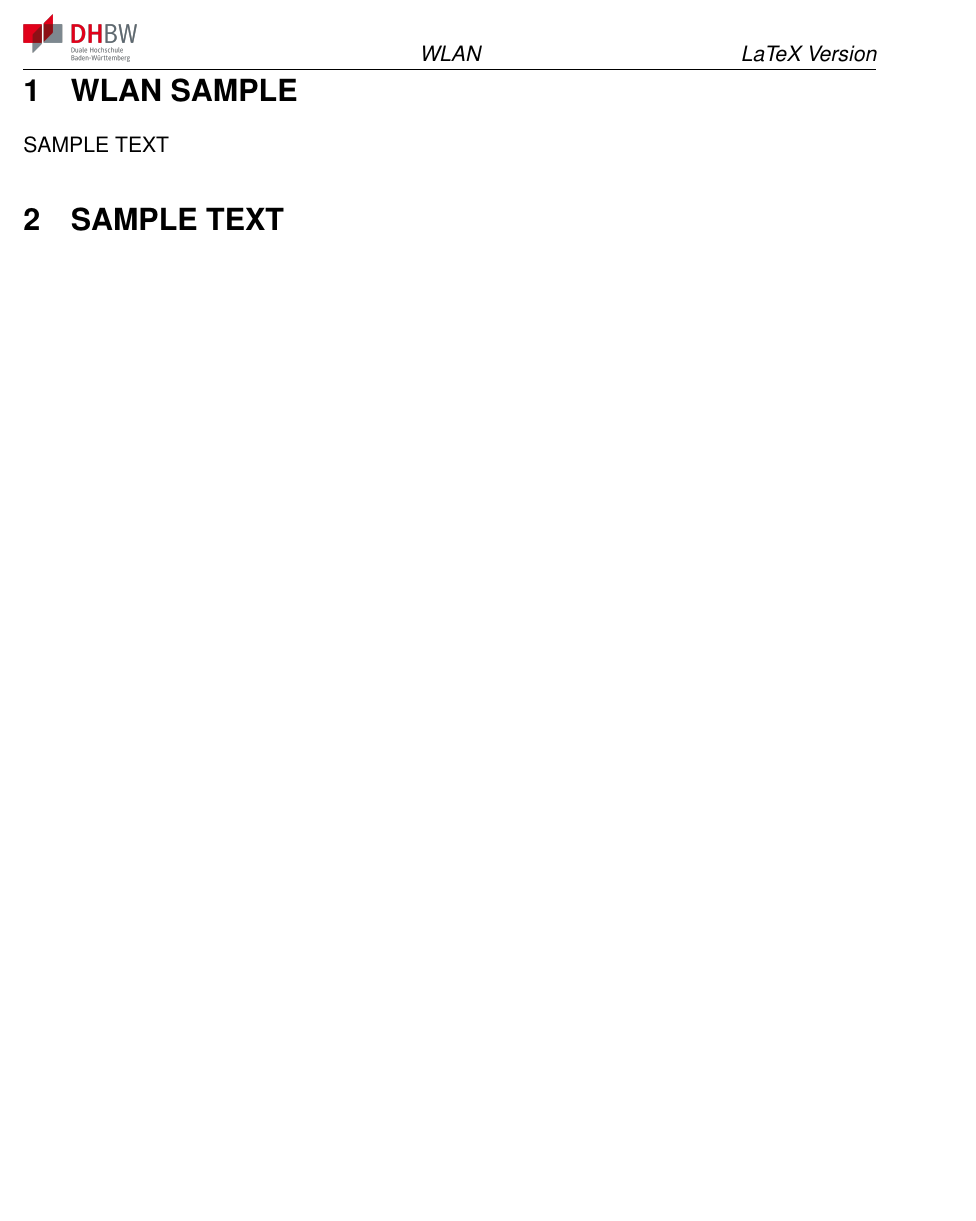
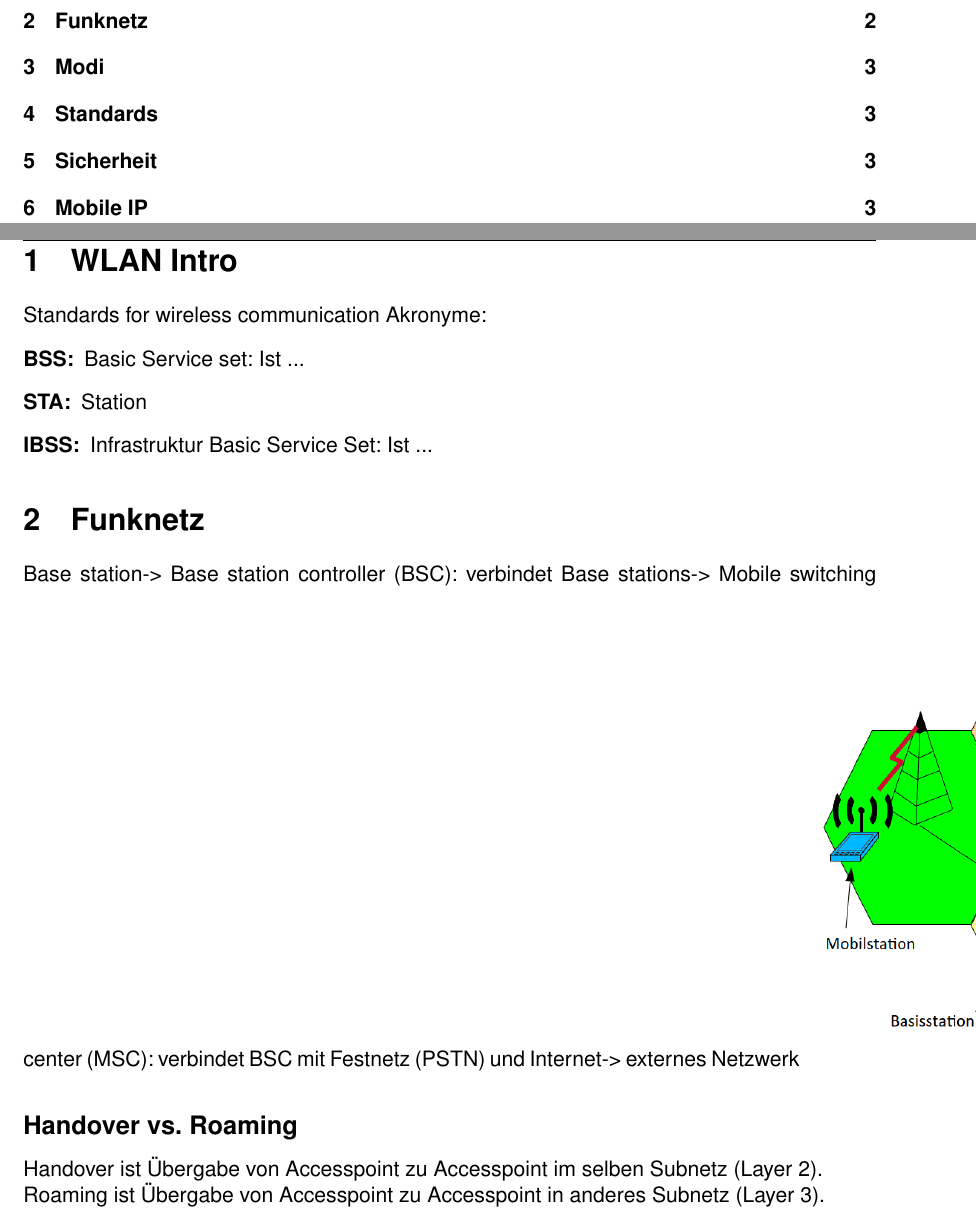
Before and after one commit to RauschRobin/WF-Wireless-LANs, a LaTeX document (Zusammenfassung_Wireless_LANs.tex): part of page 2 of 2 before the commit and two parts of pages 1 and 2 of 3 after it, the two joined at a grey line, cut at the place of the change, the shorter picture padded with empty space. Compiled offline with pdfLaTeX.

Commit message:
1. Vorlesung Notizen

```diff
--- a/Zusammenfassung_Wireless_LANs.tex
+++ b/Zusammenfassung_Wireless_LANs.tex
@@ -38,10 +38,29 @@
 \author{\slshape Robin Rausch, Florian Maslowski, Ozan Akzebe}
 \title{WLAN}
 \date{\slshape \today}
+
 \begin{document}
 \maketitle
 \tableofcontents
 \newpage
-\section{WLAN SAMPLE}
-SAMPLE TEXT
-\section{SAMPLE TEXT}
+
+\section{WLAN Intro}
+	Standards for wireless communication
+	Akronyme:
+	\begin{description}
+		\item[BSS:] Basic Service set: Ist ...
+		\item[STA:] Station
+		\item[IBSS:] Infrastruktur Basic Service Set: Ist ...
+	\end{description}
+
+\section{Funknetz}
+	Base station-> Base station controller (BSC): verbindet Base stations-> Mobile switching center (MSC): verbindet BSC mit Festnetz (PSTN) und Internet-> externes Netzwerk
+	\includegraphics[width=\textwidth]{Bilder/Funknetz.png}
+
+	\subsection*{Handover vs. Roaming}
+		Handover ist Übergabe von Accesspoint zu Accesspoint im selben Subnetz (Layer 2).\\
+		Roaming ist Übergabe von Accesspoint zu Accesspoint in anderes Subnetz (Layer 3).
+
+\section{Modi}
+	\includegraphics[width=0.5\textwidth]{Bilder/Funkmodi.png}
+	\subsection*{Ad-Hoc}
```
Also changed, not shown: Bilder/Funkmodi.png (added), Bilder/Funknetz.png (added), Zusammenfassung_Wireless_LANs.pdf, Zusammenfassung_Wireless_LANs.tex (20 more changed lines).
